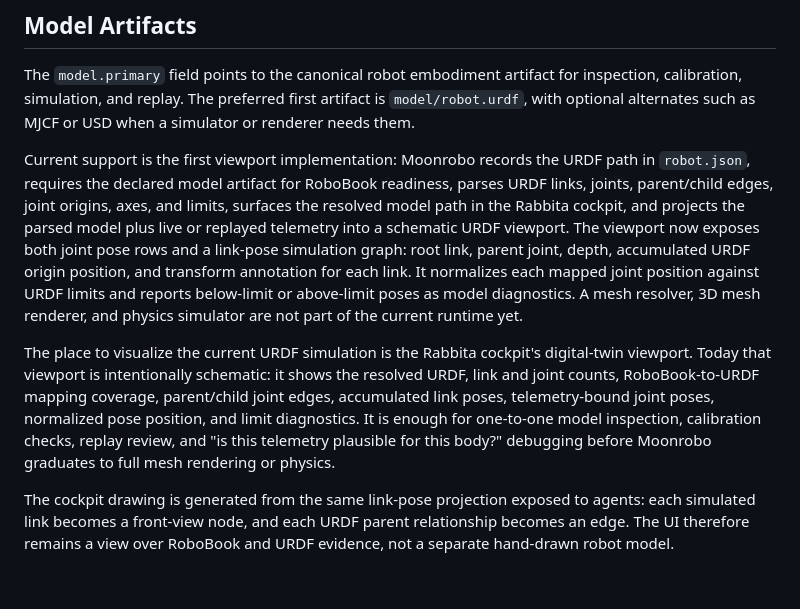
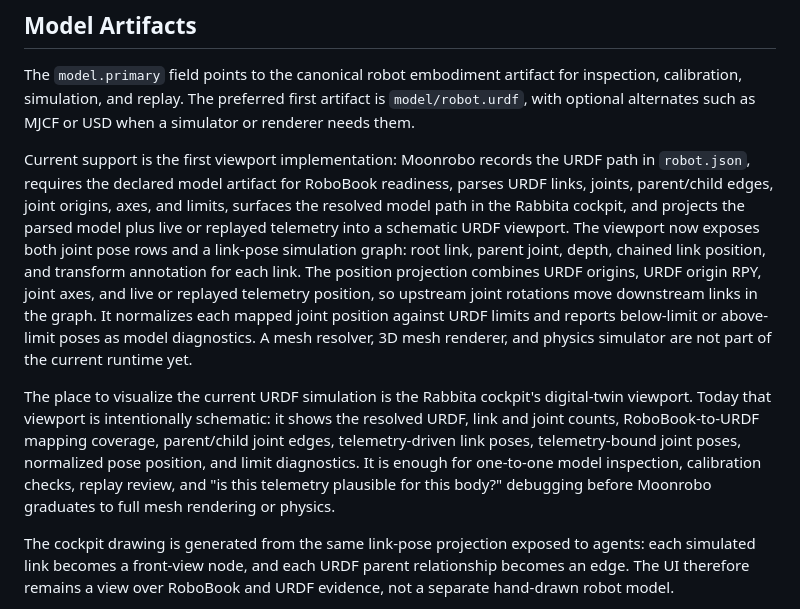
Before and after one commit to vectie/moonrobo, a Markdown page: docs/ROBOBOOK.md, the part around the change. Rendered like a GitHub page; blank space fills up the shorter version.

```diff
--- a/docs/ROBOBOOK.md
+++ b/docs/ROBOBOOK.md
@@ -152,21 +152,22 @@ readiness, parses URDF links, joints, parent/child edges, joint origins, axes,
 and limits, surfaces the resolved model path in the Rabbita cockpit, and
 projects the parsed model plus live or replayed telemetry into a schematic URDF
 viewport. The viewport now exposes both joint pose rows and a link-pose
-simulation graph: root link, parent joint, depth, accumulated URDF origin
-position, and transform annotation for each link. It normalizes each mapped
-joint position against URDF limits and reports below-limit or above-limit poses
-as model diagnostics. A mesh
-resolver, 3D mesh renderer, and physics simulator are not part of the current
-runtime yet.
+simulation graph: root link, parent joint, depth, chained link position, and
+transform annotation for each link. The position projection combines URDF
+origins, URDF origin RPY, joint axes, and live or replayed telemetry position,
+so upstream joint rotations move downstream links in the graph. It normalizes
+each mapped joint position against URDF limits and reports below-limit or
+above-limit poses as model diagnostics. A mesh resolver, 3D mesh renderer, and
+physics simulator are not part of the current runtime yet.
 
 The place to visualize the current URDF simulation is the Rabbita cockpit's
 digital-twin viewport. Today that viewport is intentionally schematic: it shows
 the resolved URDF, link and joint counts, RoboBook-to-URDF mapping coverage,
-parent/child joint edges, accumulated link poses, telemetry-bound joint poses,
-normalized pose position, and limit diagnostics. It is enough for one-to-one
-model inspection, calibration checks, replay review, and "is this telemetry
-plausible for this body?" debugging before Moonrobo graduates to full mesh
-rendering or physics.
+parent/child joint edges, telemetry-driven link poses, telemetry-bound joint
+poses, normalized pose position, and limit diagnostics. It is enough for
+one-to-one model inspection, calibration checks, replay review, and "is this
+telemetry plausible for this body?" debugging before Moonrobo graduates to full
+mesh rendering or physics.
 
 The cockpit drawing is generated from the same link-pose projection exposed to
 agents: each simulated link becomes a front-view node, and each URDF parent
```
Also changed, not shown: docs/INTERFACE_PLAN.md (+8 -5 lines), docs/ROADMAP.md (+8 -4 lines).
